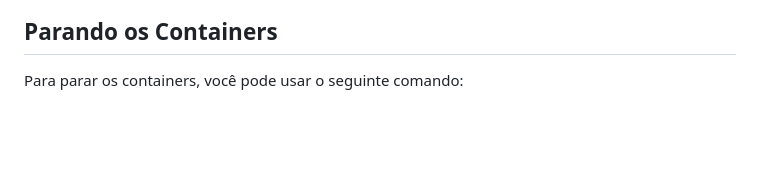
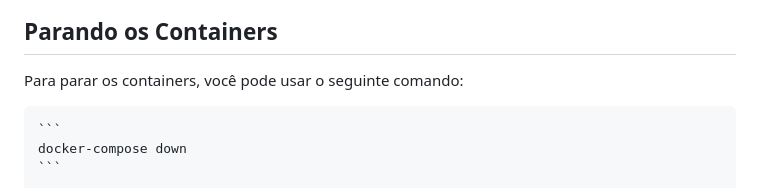
Before and after one commit to RafaFreitasDev/fullstack-varejo360, a Markdown page: README.md, the part around the change. GitHub-like rendering; blank space fills up the shorter version.

````diff
--- a/README.md
+++ b/README.md
@@ -196,3 +196,7 @@ Para construir e executar o projeto com Docker Compose, siga estes passos:
 ## Parando os Containers
 
 Para parar os containers, você pode usar o seguinte comando:
+
+    ```
+    docker-compose down
+    ```
````
